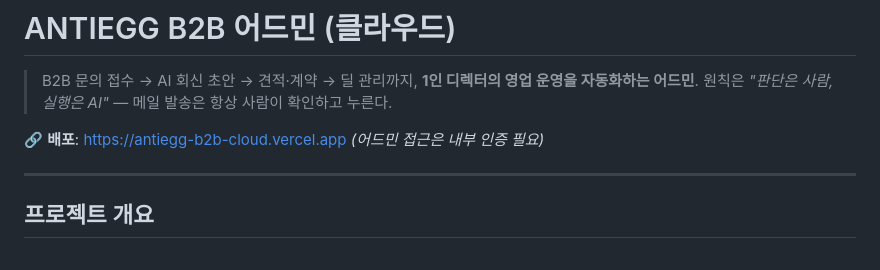
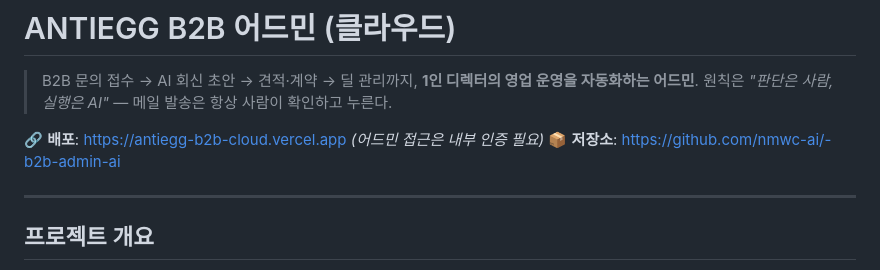
Before and after one commit to nmwc-ai/-b2b-admin-ai, a Markdown page: README.md, the part around the change. Drawn GitHub-style.

Commit message:
docs(readme): GitHub 저장소 주소(nmwc-ai/-b2b-admin-ai) 명시
Co-Authored-By: Claude Opus 4.8 (1M context) <noreply@anthropic.com>

```diff
--- a/README.md
+++ b/README.md
@@ -4,6 +4,7 @@
 > 원칙은 _"판단은 사람, 실행은 AI"_ — 메일 발송은 항상 사람이 확인하고 누른다.
 
 🔗 **배포**: https://antiegg-b2b-cloud.vercel.app _(어드민 접근은 내부 인증 필요)_
+📦 **저장소**: https://github.com/nmwc-ai/-b2b-admin-ai
 
 ---
 
```
